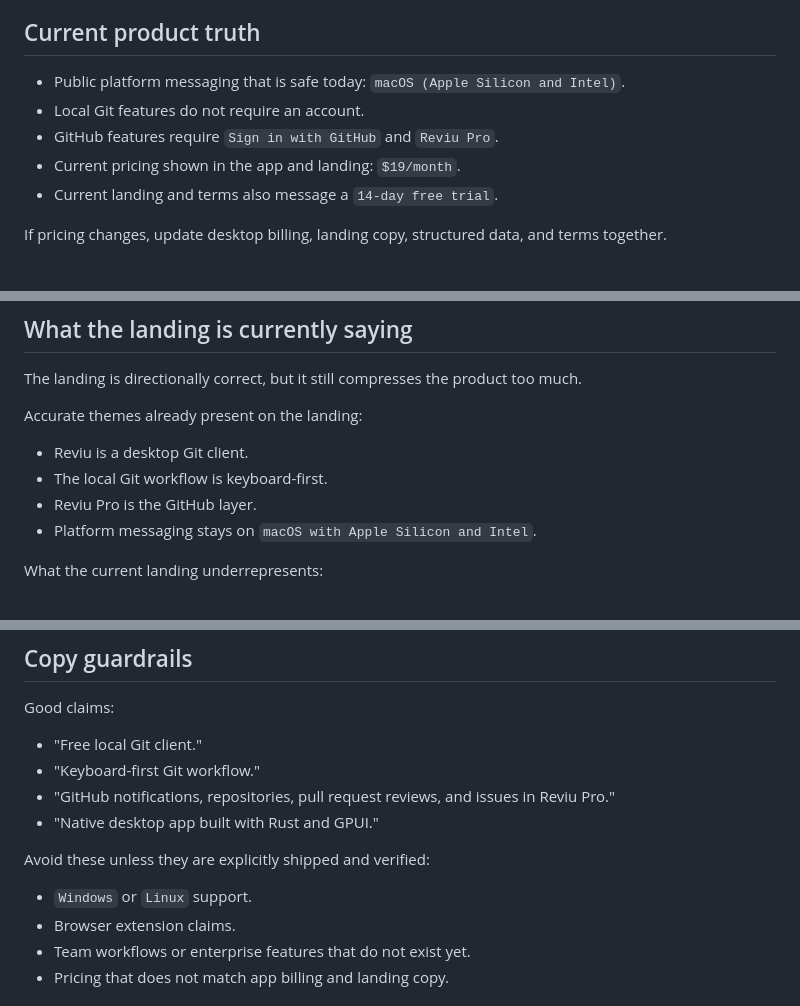
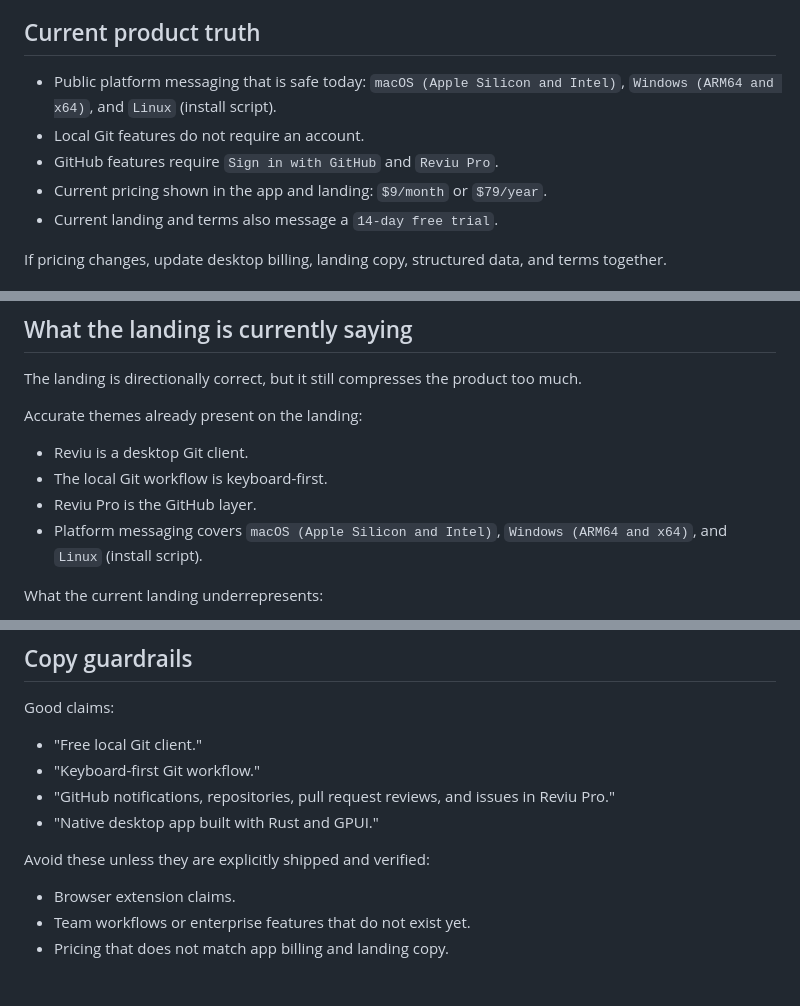
Before and after one commit to reviu-dev/reviu, a Markdown page: APP_FEATURES.md, 3 parts joined by grey strips. Rendered like a GitHub page.

Commit message:
chore: update app features

```diff
--- a/APP_FEATURES.md
+++ b/APP_FEATURES.md
@@ -19,10 +19,10 @@ Core product shape:
 
 ## Current product truth
 
-- Public platform messaging that is safe today: `macOS (Apple Silicon and Intel)`.
+- Public platform messaging that is safe today: `macOS (Apple Silicon and Intel)`, `Windows (ARM64 and x64)`, and `Linux` (install script).
 - Local Git features do not require an account.
 - GitHub features require `Sign in with GitHub` and `Reviu Pro`.
-- Current pricing shown in the app and landing: `$19/month`.
+- Current pricing shown in the app and landing: `$9/month` or `$79/year`.
 - Current landing and terms also message a `14-day free trial`.
 
 If pricing changes, update desktop billing, landing copy, structured data, and terms together.
@@ -113,7 +113,7 @@ Accurate themes already present on the landing:
 - Reviu is a desktop Git client.
 - The local Git workflow is keyboard-first.
 - Reviu Pro is the GitHub layer.
-- Platform messaging stays on `macOS with Apple Silicon and Intel`.
+- Platform messaging covers `macOS (Apple Silicon and Intel)`, `Windows (ARM64 and x64)`, and `Linux` (install script).
 
 What the current landing underrepresents:
 
@@ -135,7 +135,6 @@ Good claims:
 
 Avoid these unless they are explicitly shipped and verified:
 
-- `Windows` or `Linux` support.
 - Browser extension claims.
 - Team workflows or enterprise features that do not exist yet.
 - Pricing that does not match app billing and landing copy.
```
